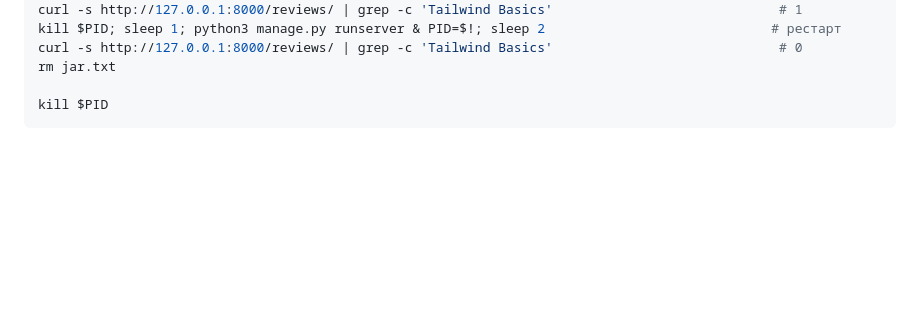
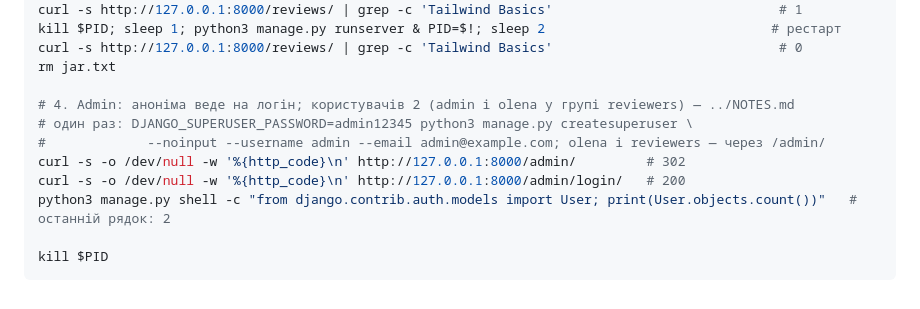
Before and after one commit to ihor-romaniuk/fe-to-fs, a Markdown page: README.md, the part around the change. Drawn GitHub-style; blank space fills up the shorter version.

````diff
--- a/README.md
+++ b/README.md
@@ -78,5 +78,12 @@ kill $PID; sleep 1; python3 manage.py runserver & PID=$!; sleep 2
 curl -s http://127.0.0.1:8000/reviews/ | grep -c 'Tailwind Basics'                             # 0
 rm jar.txt
 
+# 4. Admin: аноніма веде на логін; користувачів 2 (admin і olena у групі reviewers) — ../NOTES.md
+# один раз: DJANGO_SUPERUSER_PASSWORD=admin12345 python3 manage.py createsuperuser \
+#             --noinput --username admin --email admin@example.com; olena і reviewers — через /admin/
+curl -s -o /dev/null -w '%{http_code}\n' http://127.0.0.1:8000/admin/         # 302
+curl -s -o /dev/null -w '%{http_code}\n' http://127.0.0.1:8000/admin/login/   # 200
+python3 manage.py shell -c "from django.contrib.auth.models import User; print(User.objects.count())"   # останній рядок: 2
+
 kill $PID
 ```
````
Also changed, not shown: day3/NOTES.md (+57 -0 lines).
